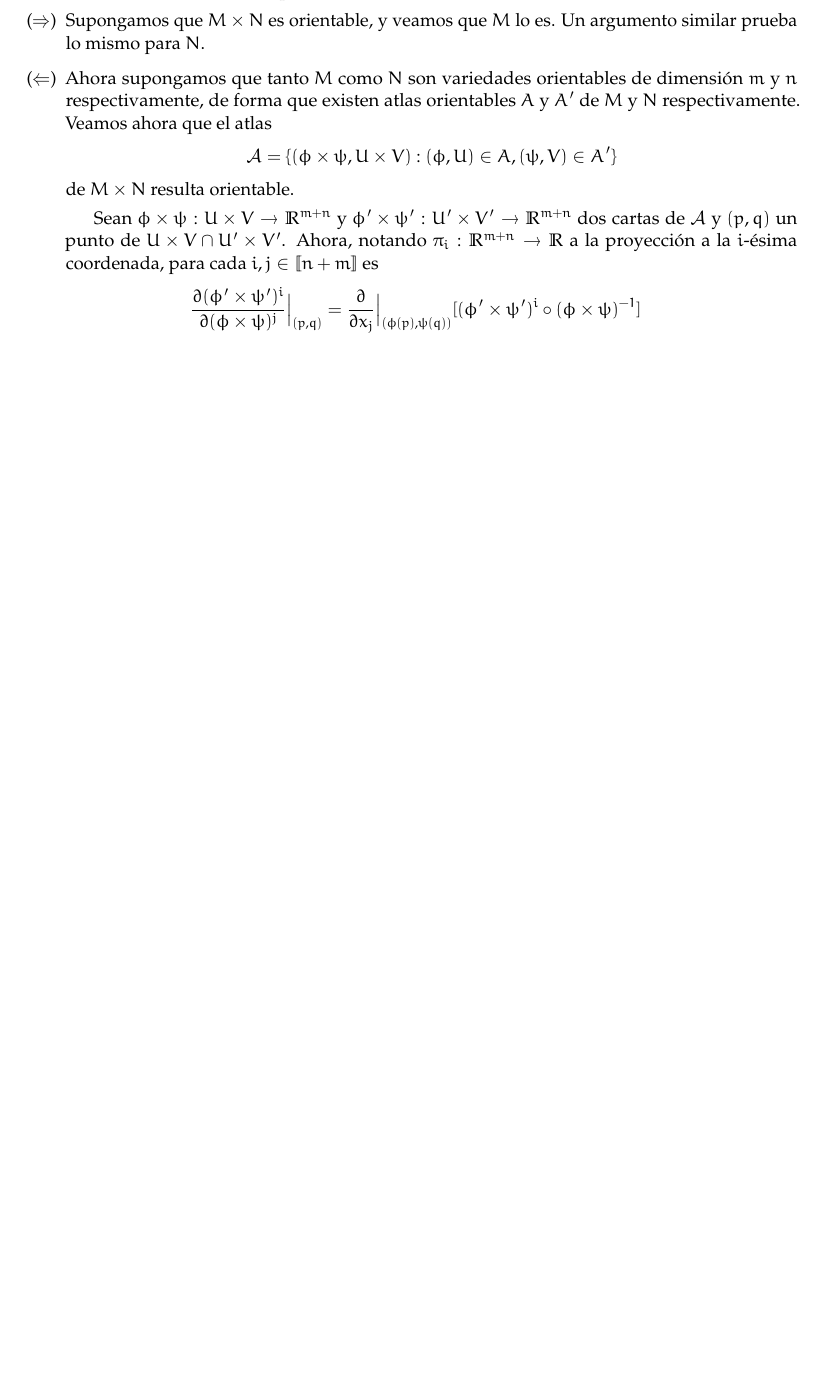
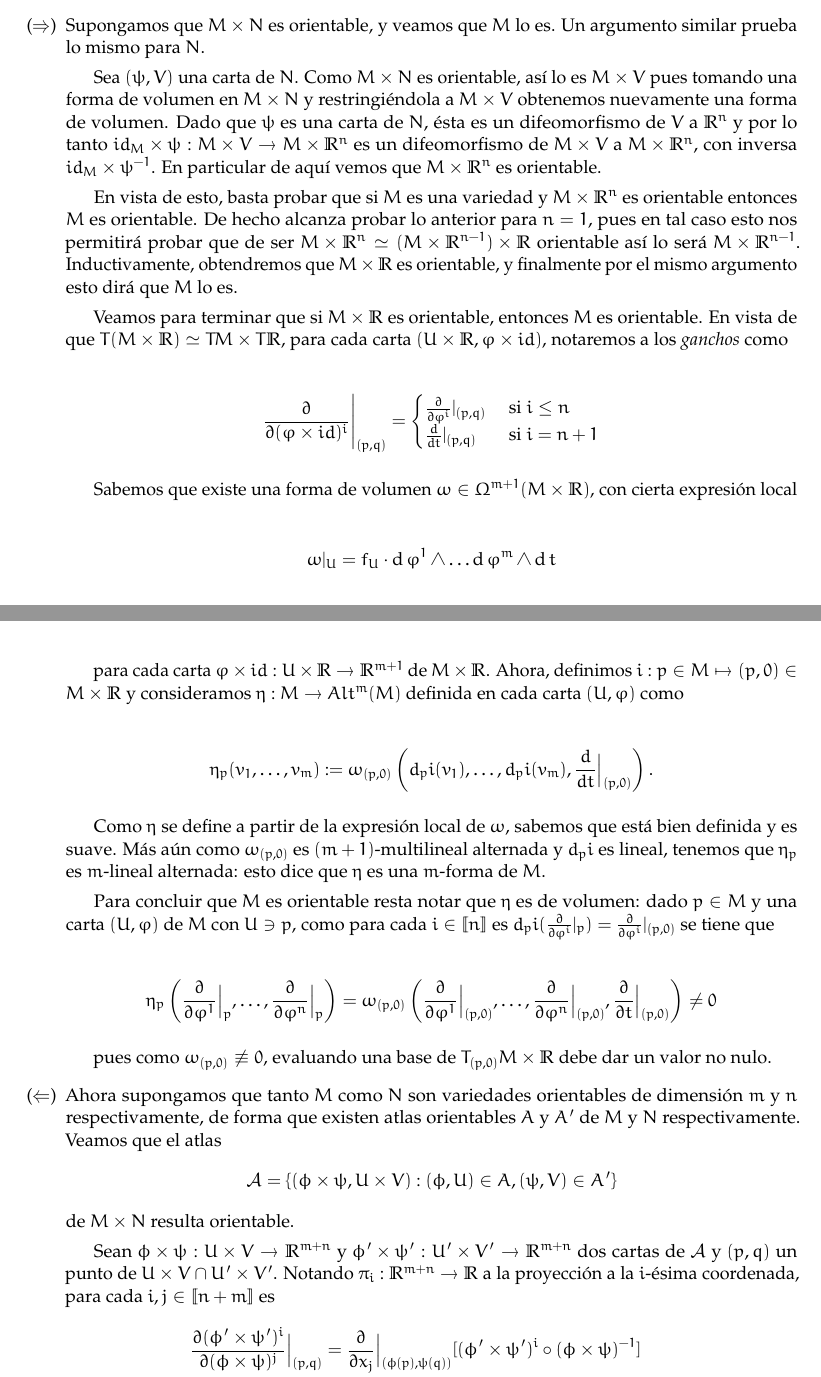
Before and after one commit to guidoarnone/geodif-2019, a LaTeX document (geodif_practica_4.tex): part of page 1 of 5 before the commit and two parts of pages 1 and 2 of 7 after it, the two joined at a grey line, cut so that both start at the same text, the shorter picture padded with empty space. Compiled offline with pdfLaTeX.

Commit message:
p4 casi final

```diff
--- a/geodif_practica_4.tex
+++ b/geodif_practica_4.tex
@@ -91,13 +91,48 @@ orientable si y s\'olo si $M$ y $N$ lo son.
 \begin{itemize}[listparindent = \parindent]
 \item[($\Rightarrow$)] Supongamos que $M \times N$ es orientable, y veamos que $M$ lo es. Un argumento similar prueba lo mismo para $N$.
 
-\item[($\Leftarrow$)] Ahora supongamos que tanto $M$ como $N$ son variedades orientables de dimensión $m$ y $n$ respectivamente, de forma que existen atlas orientables $A$ y $A'$ de $M$ y $N$ respectivamente. Veamos ahora que el atlas
+Sea $(\psi, V)$ una carta de $N$. Como $M \times N$ es orientable, así lo es $M \times V$ pues tomando una forma de volumen en $M \times N$ y restringiéndola a $M \times V$ obtenemos nuevamente una forma de volumen. Dado que $\psi$ es una carta de $N$, ésta es un difeomorfismo de $V$ a $\R^n$ y por lo tanto $id_M \times \psi : M \times V \to M \times \R^n$ es un difeomorfismo de $M \times V$ a $M \times \R^n$, con inversa $id_M \times \psi^{-1}$. En particular de aquí vemos que $M \times \R^n$ es orientable.
+
+En vista de esto, basta probar que si $M$ es una variedad y $M \times \R^n$ es orientable entonces $M$ es orientable. De hecho alcanza probar lo anterior para $n = 1$, pues en tal caso esto nos permitirá probar que de ser $M \times \R^n \simeq (M \times \R^{n-1}) \times \R$ orientable así lo será $M \times \R^{n-1}$. Inductivamente, obtendremos que $M \times \R$ es orientable, y finalmente por el mismo argumento esto dirá que $M$ lo es.
+
+Veamos para terminar que si $M \times \R$ es orientable, entonces $M$ es orientable. En vista de que $T(M \times \R) \simeq TM \times T\R$, para cada carta $(U \times \R, \varphi \times id)$, notaremos a los \textit{ganchos} como
+
+\begin{align*}
+\frac{\partial}{\partial (\varphi \times id)^i}\Bigg|_{(p,q)} = \begin{cases}
+\frac{\partial}{\partial \varphi^i}|_{(p,q)} &\text{ si $i \leq n$}\\
+\frac{d}{dt}|_{(p,q)} &\text{ si $i = n+1$}
+\end{cases}
+\end{align*}
+
+Sabemos que existe una forma de volumen $\omega  \in \Omega^{m+1}(M \times \R)$, con cierta expresión local
+
+\begin{align*}
+\omega|_U = f_U \cdot \d\varphi^1 \wedge \dots \d\varphi^m \wedge \d t
+\end{align*}
+
+para cada carta $\varphi \times id : U \times \R \to \R^{m+1}$ de $M \times \R$. Ahora, definimos $i : p \in M \mapsto (p,0) \in M \times \R$ y consideramos $\eta : M \to Alt^m(M)$ definida en cada carta $(U, \varphi)$ como
+
+\begin{align*}
+\eta_p(v_1, \dots, v_m) := \omega_{(p,0)}\left(d_pi(v_1), \dots, d_pi(v_m), \frac{d}{dt}\Big|_{(p,0)}\right).
+\end{align*}
+
+Como $\eta$ se define a partir de la expresión local de $\omega$, sabemos que está bien definida y es suave. Más aún como $\omega_{(p,0)}$ es $(m+1)$-multilineal alternada y $d_pi$ es lineal, tenemos que $\eta_p$ es $m$-lineal alternada: esto dice que $\eta$ es una $m$-forma de $M$.
+
+Para concluir que $M$ es orientable resta notar que $\eta$ es de volumen: dado $p \in M$ y una carta $(U,\varphi)$ de $M$ con $U \ni p$, como para cada $i \in \nat{n}$ es $d_pi(\frac{\partial}{\partial \varphi^i}|_p)  = \frac{\partial}{\partial \varphi^i}|_{(p,0)}$ se tiene que
+
+\begin{align*}
+\eta_p\left(\frac{\partial}{\partial \varphi^1}\Big|_p, \dots, \frac{\partial}{\partial \varphi^n}\Big|_p\right) &= \omega_{(p,0)}\left(\frac{\partial}{\partial \varphi^1}\Big|_{(p,0)}, \dots, \frac{\partial}{\partial \varphi^n}\Big|_{(p,0)}, \frac{\partial}{\partial t}\Big|_{(p,0)}\right) \neq 0
+\end{align*}
+
+pues como $\omega_{(p,0)} \not \equiv 0$, evaluando una base de $T_{(p,0)}M \times \R$ debe dar un valor no nulo.
+
+\item[($\Leftarrow$)] Ahora supongamos que tanto $M$ como $N$ son variedades orientables de dimensión $m$ y $n$ respectivamente, de forma que existen atlas orientables $A$ y $A'$ de $M$ y $N$ respectivamente. Veamos que el atlas
 \begin{align*}
 \mathcal{A} = \{(\phi \times \psi, U \times V) : (\phi,U) \in A, (\psi,V)\in A'\}
 \end{align*}
 de $M \times N$ resulta orientable.
 
-Sean $\phi \times \psi : U \times V \to \R^{m+n}$ y $\phi' \times \psi': U' \times V' \to \R^{m+n}$ dos cartas de $\mathcal{A}$ y $(p,q)$ un punto de  $U \times V \cap U' \times V'$. Ahora, notando $\pi_i : \R^{m+n} \to \R$ a la proyección a la $i$-ésima coordenada, para cada $i,j \in \nat{n+m}$ es
+Sean $\phi \times \psi : U \times V \to \R^{m+n}$ y $\phi' \times \psi': U' \times V' \to \R^{m+n}$ dos cartas de $\mathcal{A}$ y $(p,q)$ un punto de  $U \times V \cap U' \times V'$. Notando $\pi_i : \R^{m+n} \to \R$ a la proyección a la $i$-ésima coordenada, para cada $i,j \in \nat{n+m}$ es
 \begin{align*}
 \frac{\partial (\phi' \times \psi')^i}{\partial (\phi \times \psi)^j}\Big|_{(p,q)} &= \frac{\partial }{\partial x_j}\Big|_{(\phi(p),\psi(q))}[(\phi' \times \psi')^i \circ (\phi \times \psi)^{-1}]\\
 &= \frac{\partial }{\partial x_j}\Big|_{(\phi(p),\psi(q))}[\pi_i \circ (\phi' \times \psi') \circ \phi^{-1} \times \psi^{-1}]\\
```
Also changed, not shown: geodif_practica_4.pdf, geodif_practica_4.tex (29 more changed lines).
